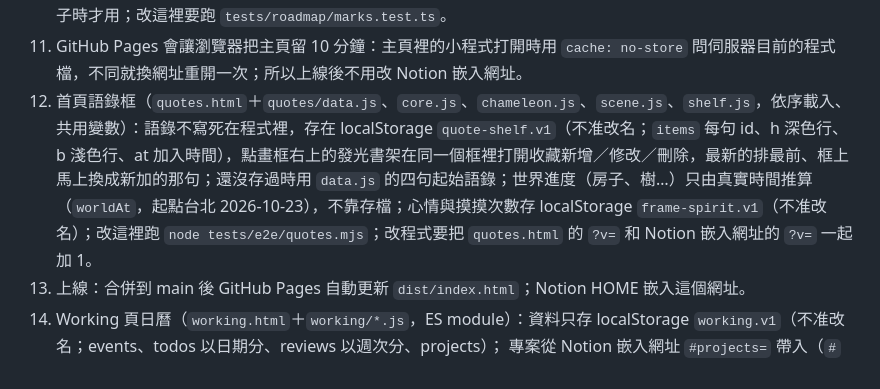
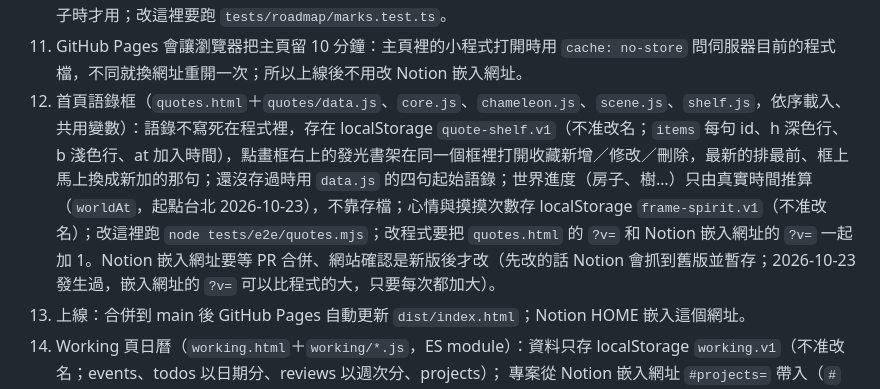
Before and after one commit to BenHuang125/notion-widgets, a Markdown page: DEV_RULES.md, the part around the change. GitHub-like rendering.

Commit message:
DEV_RULES: update the Notion embed only after the site is live
Co-Authored-By: Claude Opus 5.5 <noreply@anthropic.com>
Claude-Session: https://claude.ai/code/session_01VzTPsHPLBC9THvH7drDS4L

```diff
--- a/DEV_RULES.md
+++ b/DEV_RULES.md
@@ -13,7 +13,7 @@
 9. 顏色屬於軌道（`Track.color`），時間段沒有自己的顏色；舊資料的軌道沒顏色時沿用它時間段以前存的顏色（`store.ts` 的 `trackFallbacks`）。
 10. 小旗排版在 `core/marks.ts`：由右往左放，每支取最低高度，文字可放旗桿左右；左邊只在下方沒有還沒放的旗子時才用；改這裡要跑 `tests/roadmap/marks.test.ts`。
 11. GitHub Pages 會讓瀏覽器把主頁留 10 分鐘：主頁裡的小程式打開時用 `cache: no-store` 問伺服器目前的程式檔，不同就換網址重開一次；所以上線後不用改 Notion 嵌入網址。
-12. 首頁語錄框（`quotes.html`＋`quotes/data.js`、`core.js`、`chameleon.js`、`scene.js`、`shelf.js`，依序載入、共用變數）：語錄不寫死在程式裡，存在 localStorage `quote-shelf.v1`（不准改名；`items` 每句 id、h 深色行、b 淺色行、at 加入時間），點畫框右上的發光書架在同一個框裡打開收藏新增／修改／刪除，最新的排最前、框上馬上換成新加的那句；還沒存過時用 `data.js` 的四句起始語錄；世界進度（房子、樹…）只由真實時間推算（`worldAt`，起點台北 2026-10-23），不靠存檔；心情與摸摸次數存 localStorage `frame-spirit.v1`（不准改名）；改這裡跑 `node tests/e2e/quotes.mjs`；改程式要把 `quotes.html` 的 `?v=` 和 Notion 嵌入網址的 `?v=` 一起加 1。
+12. 首頁語錄框（`quotes.html`＋`quotes/data.js`、`core.js`、`chameleon.js`、`scene.js`、`shelf.js`，依序載入、共用變數）：語錄不寫死在程式裡，存在 localStorage `quote-shelf.v1`（不准改名；`items` 每句 id、h 深色行、b 淺色行、at 加入時間），點畫框右上的發光書架在同一個框裡打開收藏新增／修改／刪除，最新的排最前、框上馬上換成新加的那句；還沒存過時用 `data.js` 的四句起始語錄；世界進度（房子、樹…）只由真實時間推算（`worldAt`，起點台北 2026-10-23），不靠存檔；心情與摸摸次數存 localStorage `frame-spirit.v1`（不准改名）；改這裡跑 `node tests/e2e/quotes.mjs`；改程式要把 `quotes.html` 的 `?v=` 和 Notion 嵌入網址的 `?v=` 一起加 1。Notion 嵌入網址要等 PR 合併、網站確認是新版後才改（先改的話 Notion 會抓到舊版並暫存；2026-10-23 發生過，嵌入網址的 `?v=` 可以比程式的大，只要每次都加大）。
 13. 上線：合併到 main 後 GitHub Pages 自動更新 `dist/index.html`；Notion HOME 嵌入這個網址。
 14. Working 頁日曆（`working.html`＋`working/*.js`，ES module）：資料只存 localStorage `working.v1`（不准改名；events、todos 以日期分、reviews 以週次分、projects）；
     專案從 Notion 嵌入網址 `#projects=` 帶入（`#` 後不送 GitHub，專案名不寫進 repo）：每項各自 URI 編碼、逗號分隔，格式 `名稱` 或 `Notion頁面id|名稱|舊名…`；先用 Notion id 對、再用名稱或舊名對，對到就原地改名（id、顏色、事件不變），新的接在最後，網址裡沒有的只從選單藏起來、資料保留（`core.js` 的 `mergeProjects`）；
```
